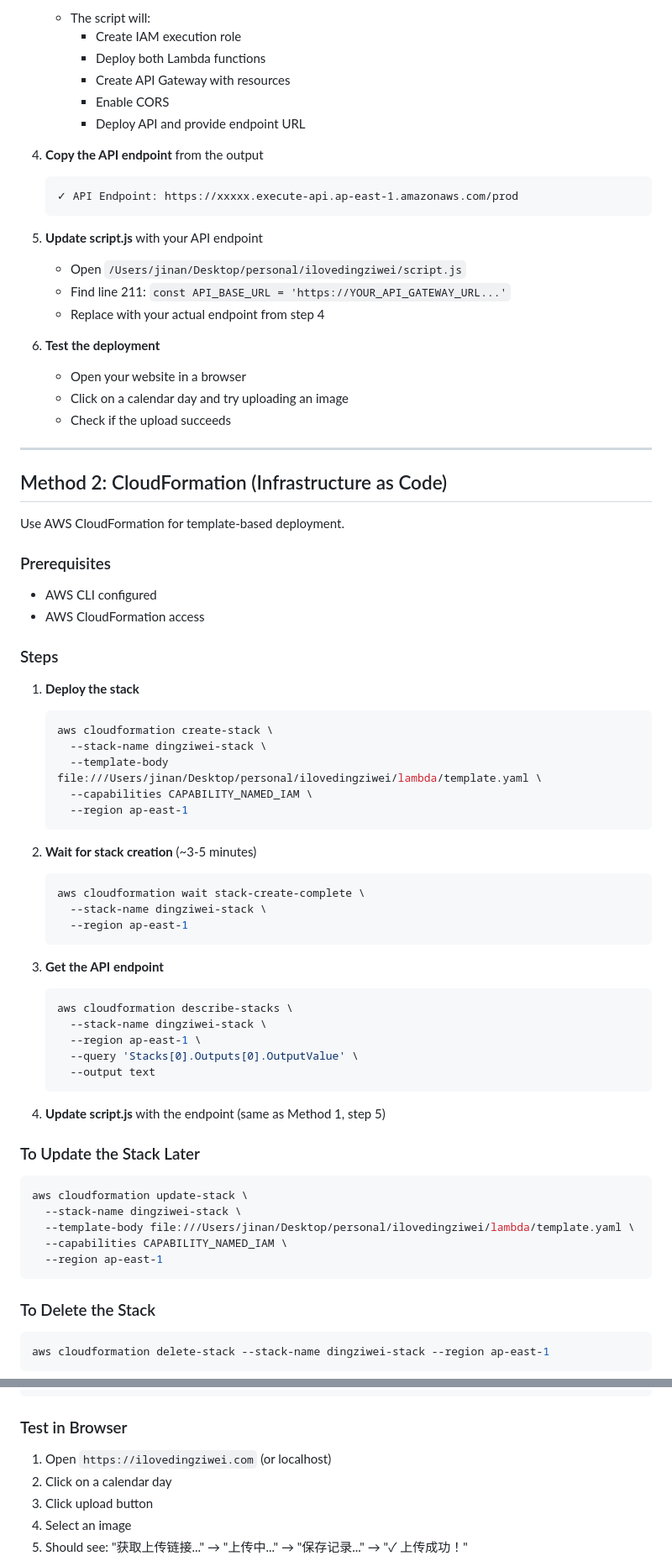
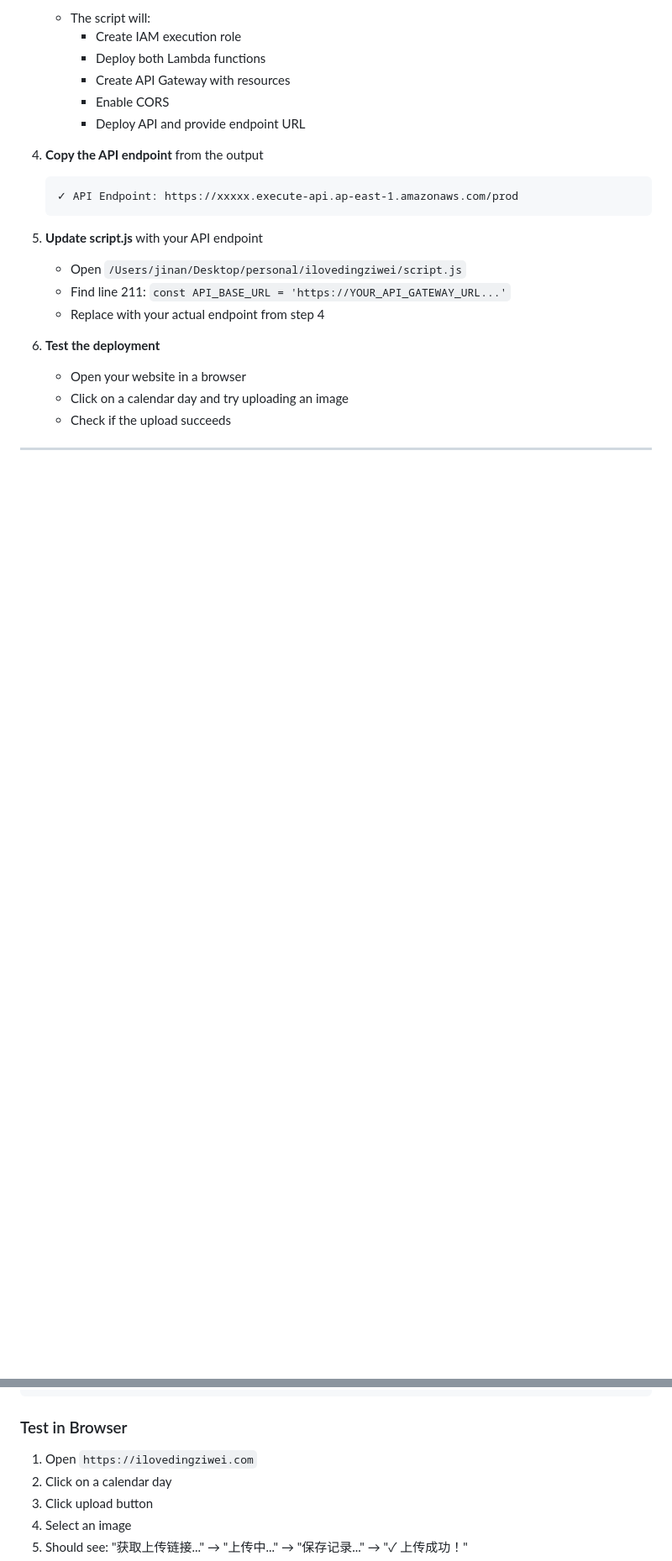
Before and after one commit to jamesanse/ilovedingziwei, a Markdown page: lambda/DEPLOYMENT.md, 2 parts joined by grey strips. Shown at 84% size. GitHub-like rendering; blank space fills up the shorter version.

````diff
--- a/lambda/DEPLOYMENT.md
+++ b/lambda/DEPLOYMENT.md
@@ -52,54 +50,3 @@ This is the easiest way - one command deploys everything.
 
 ---
 
-## Method 2: CloudFormation (Infrastructure as Code)
-
-Use AWS CloudFormation for template-based deployment.
-
-### Prerequisites
-- AWS CLI configured
-- AWS CloudFormation access
-
-### Steps
-
-1. **Deploy the stack**
-   ```bash
-   aws cloudformation create-stack \
-     --stack-name dingziwei-stack \
-     --template-body file:///Users/jinan/Desktop/personal/ilovedingziwei/lambda/template.yaml \
-     --capabilities CAPABILITY_NAMED_IAM \
-     --region ap-east-1
-   ```
-
-2. **Wait for stack creation** (~3-5 minutes)
-   ```bash
-   aws cloudformation wait stack-create-complete \
-     --stack-name dingziwei-stack \
-     --region ap-east-1
-   ```
-
-3. **Get the API endpoint**
-   ```bash
-   aws cloudformation describe-stacks \
-     --stack-name dingziwei-stack \
-     --region ap-east-1 \
-     --query 'Stacks[0].Outputs[0].OutputValue' \
-     --output text
-   ```
-
-4. **Update script.js** with the endpoint (same as Method 1, step 5)
-
-### To Update the Stack Later
-```bash
-aws cloudformation update-stack \
-  --stack-name dingziwei-stack \
-  --template-body file:///Users/jinan/Desktop/personal/ilovedingziwei/lambda/template.yaml \
-  --capabilities CAPABILITY_NAMED_IAM \
-  --region ap-east-1
-```
-
-### To Delete the Stack
-```bash
-aws cloudformation delete-stack --stack-name dingziwei-stack --region ap-east-1
-```
-
@@ -263,7 +90,7 @@ Expected response:
 ```
 
 ### Test in Browser
-1. Open `https://ilovedingziwei.com` (or localhost)
+1. Open `https://ilovedingziwei.com`
 2. Click on a calendar day
 3. Click upload button
 4. Select an image
````
Also changed, not shown: other parts of lambda/DEPLOYMENT.md (+3 -125 lines).
